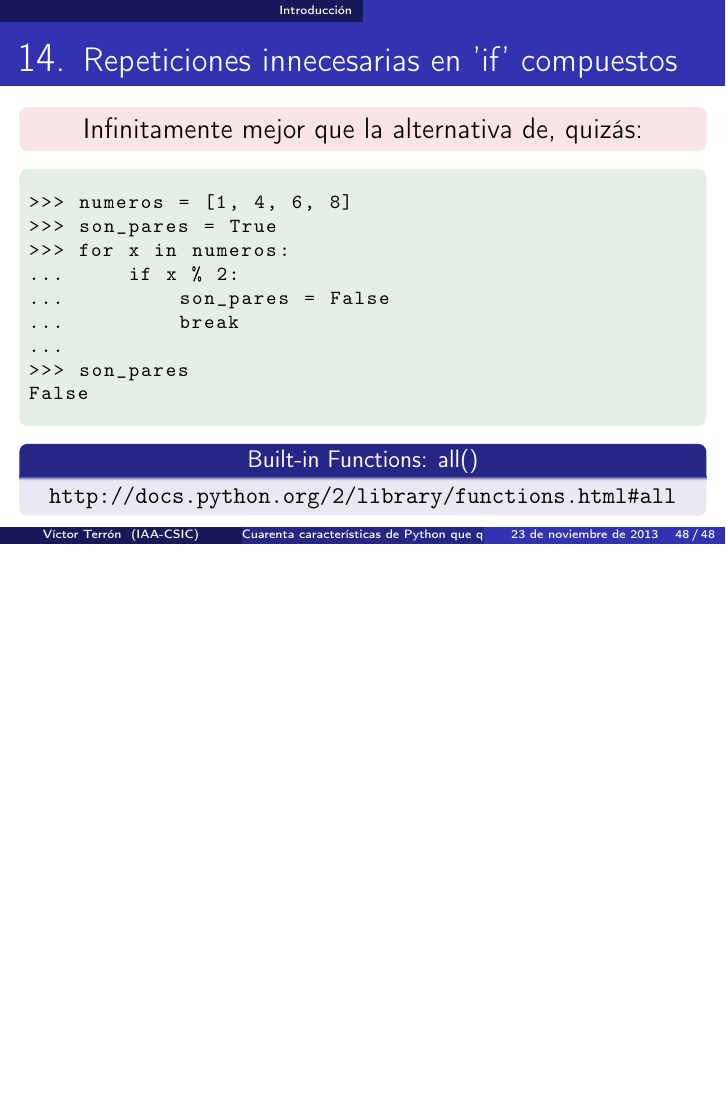
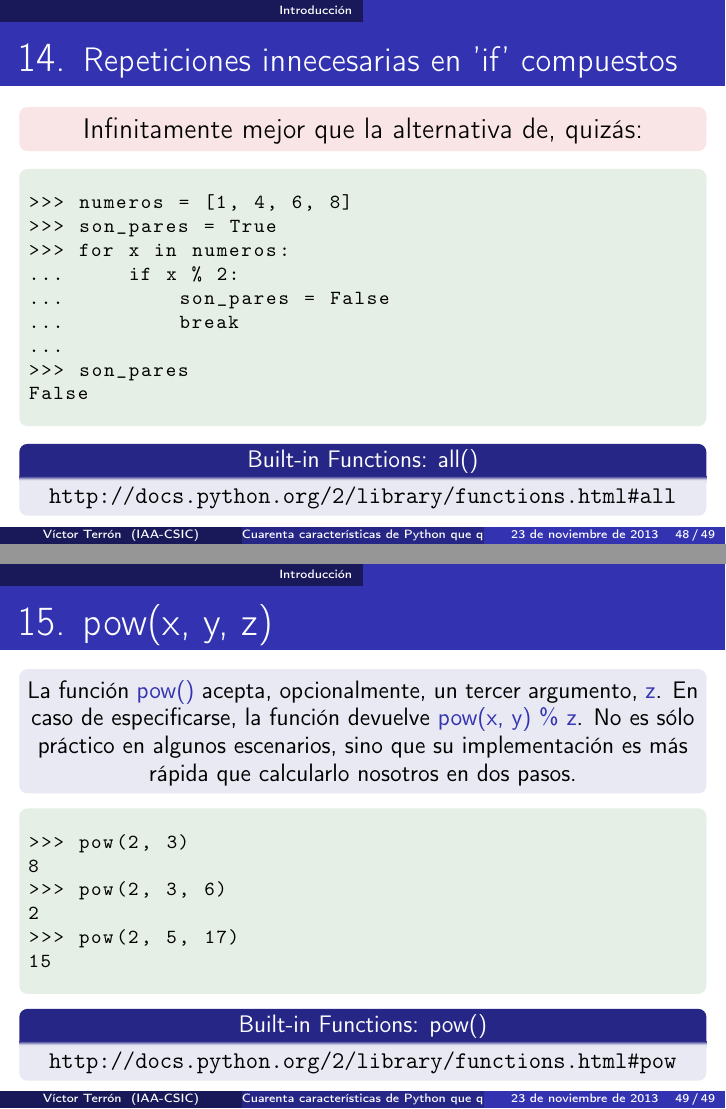
Before and after one commit to vterron/python-talks, LaTeX slides (python-cuarenta.tex): page 48 of 48 before the commit and pages 48 and 49 of 49 after it, the two joined at a grey line, the shorter picture padded with empty space. Compiled offline with pdfLaTeX.

Commit message:
Añade punto 15 — pow(x, y, z)

```diff
--- a/python-cuarenta.tex
+++ b/python-cuarenta.tex
@@ -1190,4 +1190,34 @@ False
   \end{block}
 \end{frame}
 
+\begin{frame}[fragile]{15. pow(x, y, z)}
+  \small
+  \begin{block}{}
+    \centering
+    La función \structure{pow()} acepta, opcionalmente, un tercer
+    argumento, \structure{z}. En caso de especificarse, la función
+    devuelve \structure{pow(x, y) \% z}.  No es sólo práctico en
+    algunos escenarios, sino que su implementación es más rápida que
+    calcularlo nosotros en dos pasos.
+  \end{block}
+
+  \footnotesize
+  \begin{exampleblock}{}
+    \begin{lstlisting}
+>>> pow(2, 3)
+8
+>>> pow(2, 3, 6)
+2
+>>> pow(2, 5, 17)
+15
+    \end{lstlisting}
+  \end{exampleblock}
+
+  \small
+  \begin{block}
+    {\centering Built-in Functions: pow()}
+    \centering \url{http://docs.python.org/2/library/functions.html\#pow}
+  \end{block}
+\end{frame}
+
 \end{document}
```
